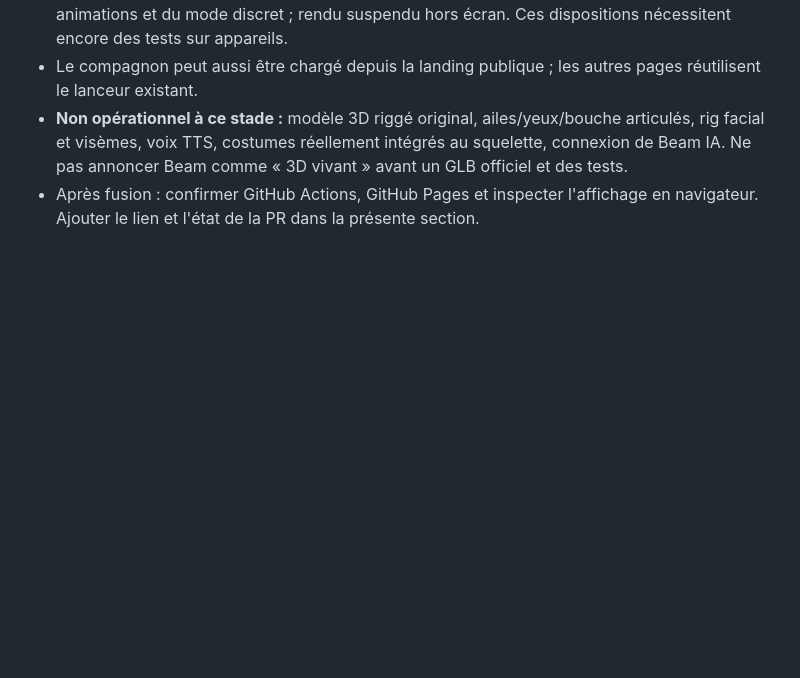
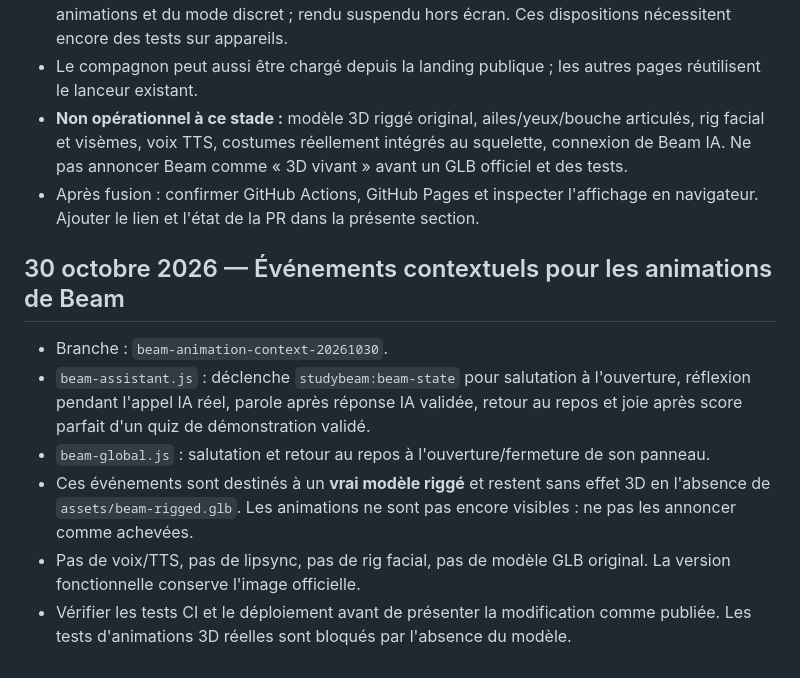
Before and after one commit to sigroupeimmo4-ux/UNKNOW, a Markdown page: docs/PASSATION_STUDYBEAM.md, the part around the change. Drawn GitHub-style; blank space fills up the shorter version.

Commit message:
Update StudyBeam handoff for Beam state-event wiring

```diff
--- a/docs/PASSATION_STUDYBEAM.md
+++ b/docs/PASSATION_STUDYBEAM.md
@@ -57,3 +57,11 @@ Bleu ciel `#BBDCF2`, menthe `#C5E9D9`, pêche `#F8DCCE`, jaune `#F7E9AC`, rose `
 - Le compagnon peut aussi être chargé depuis la landing publique ; les autres pages réutilisent le lanceur existant.
 - **Non opérationnel à ce stade :** modèle 3D riggé original, ailes/yeux/bouche articulés, rig facial et visèmes, voix TTS, costumes réellement intégrés au squelette, connexion de Beam IA. Ne pas annoncer Beam comme « 3D vivant » avant un GLB officiel et des tests.
 - Après fusion : confirmer GitHub Actions, GitHub Pages et inspecter l'affichage en navigateur. Ajouter le lien et l'état de la PR dans la présente section.
+
+## 30 octobre 2026 — Événements contextuels pour les animations de Beam
+- Branche : `beam-animation-context-20261030`.
+- `beam-assistant.js` : déclenche `studybeam:beam-state` pour salutation à l'ouverture, réflexion pendant l'appel IA réel, parole après réponse IA validée, retour au repos et joie après score parfait d'un quiz de démonstration validé.
+- `beam-global.js` : salutation et retour au repos à l'ouverture/fermeture de son panneau.
+- Ces événements sont destinés à un **vrai modèle riggé** et restent sans effet 3D en l'absence de `assets/beam-rigged.glb`. Les animations ne sont pas encore visibles : ne pas les annoncer comme achevées.
+- Pas de voix/TTS, pas de lipsync, pas de rig facial, pas de modèle GLB original. La version fonctionnelle conserve l'image officielle.
+- Vérifier les tests CI et le déploiement avant de présenter la modification comme publiée. Les tests d'animations 3D réelles sont bloqués par l'absence du modèle.
```
